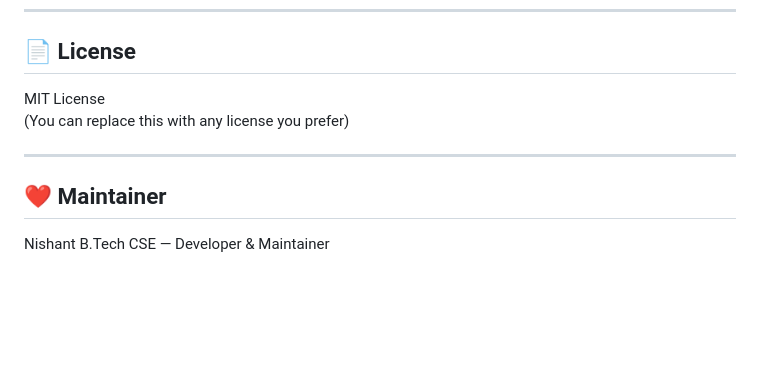
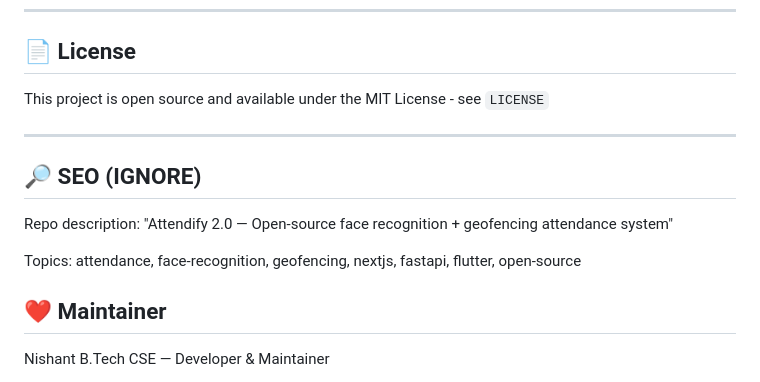
Before and after one commit to nishantxscooby/attendify_2.0, a Markdown page: README.md, the part around the change. Rendered like a GitHub page; blank space fills up the shorter version.

```diff
--- a/README.md
+++ b/README.md
@@ -150,10 +150,15 @@ Open a pull request anytime.
 
 ## 📄 License
 
-MIT License
-(You can replace this with any license you prefer)
+This project is open source and available under the MIT License - see `LICENSE`
 
 ---
+
+## 🔎 SEO (IGNORE)
+
+Repo description: "Attendify 2.0 — Open-source face recognition + geofencing attendance system"
+
+Topics: attendance, face-recognition, geofencing, nextjs, fastapi, flutter, open-source
 
 ## ❤️ Maintainer
 
```
